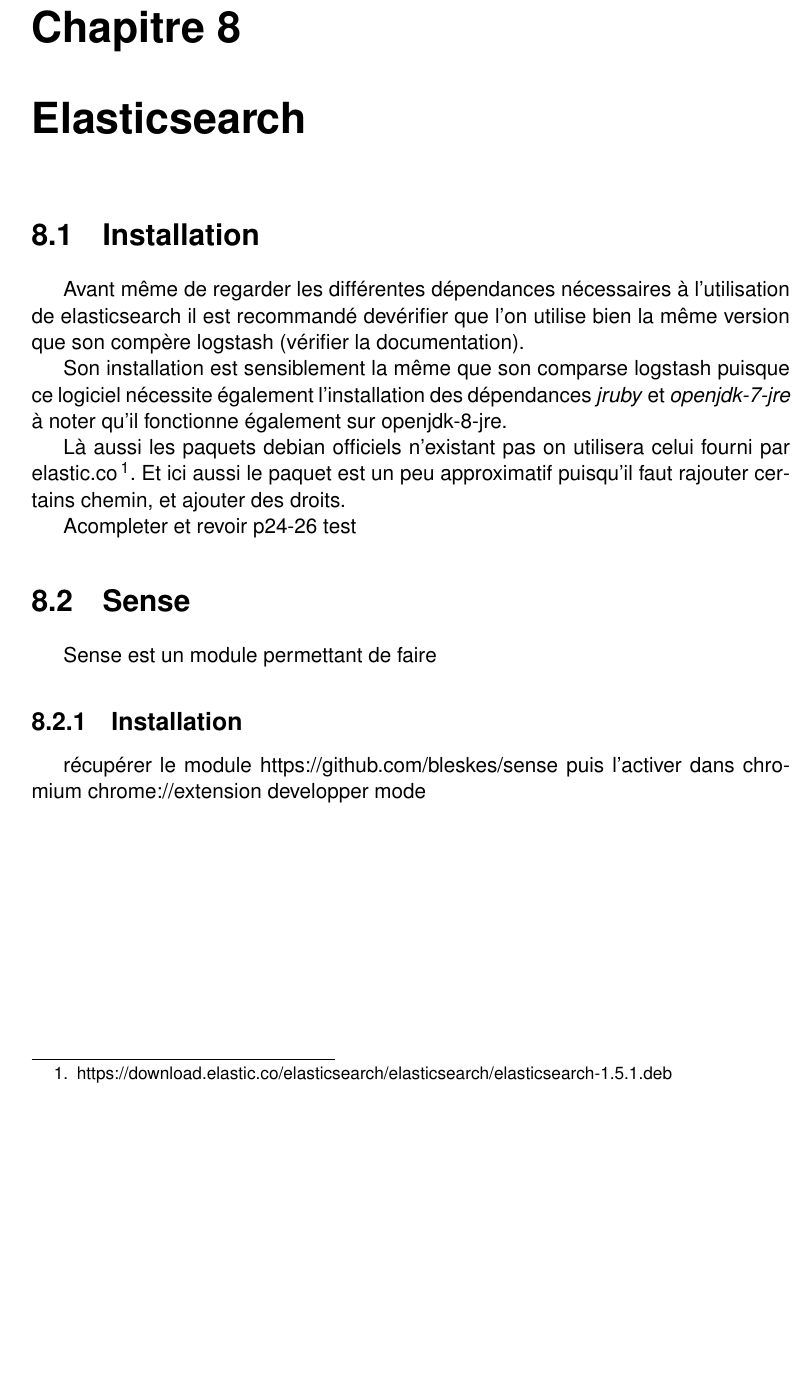
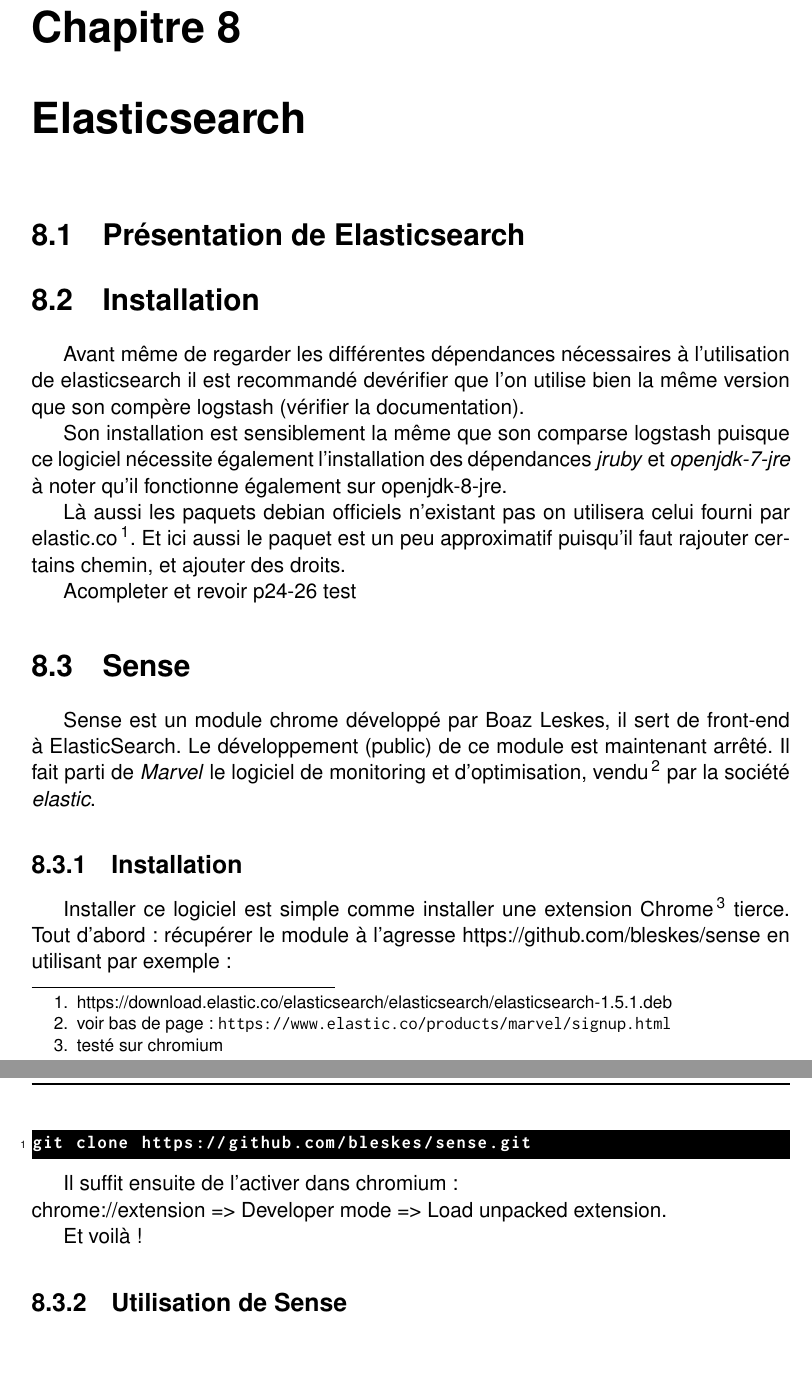
Before and after one commit to Neodiablow/rapport-ciril, a LaTeX document (rapport/rapport.tex, which reads rapport/elasticsearch.tex): part of page 23 of 27 before the commit and two parts of pages 23 and 24 of 28 after it, the two joined at a grey line, cut so that both start at the same text, the shorter picture padded with empty space. Compiled offline with pdfLaTeX.

Commit message:
Installation de sense + organisation

```diff
--- a/rapport/elasticsearch.tex
+++ b/rapport/elasticsearch.tex
@@ -1,3 +1,6 @@
+\section{Présentation de Elasticsearch}
+
+
 \section{Installation}
 Avant même de regarder les différentes dépendances nécessaires à l'utilisation de
 elasticsearch il est recommandé devérifier que l'on utilise bien la même version
@@ -20,8 +23,25 @@
 
 
 \section{Sense}
-Sense est un module permettant de faire
+Sense est un module chrome développé par Boaz Leskes, il sert de front-end à ElasticSearch.
+Le développement (public) de ce module est maintenant arrêté. Il fait parti de
+\emph{Marvel} le logiciel de monitoring et d'optimisation, vendu\footnote{voir bas
+de page : \url{https://www.elastic.co/products/marvel/signup.html}}
+par la société \emph{elastic}.
+
 
 \subsection{Installation}
-récupérer le module https://github.com/bleskes/sense puis l'activer dans chromium
-chrome://extension developper mode
+Installer ce logiciel est simple comme installer une extension Chrome\footnote{testé sur chromium}
+tierce.
+Tout d'abord : récupérer le module à l'agresse  https://github.com/bleskes/sense
+en utilisant par exemple :
+\begin{lstlisting}[style=code]
+git clone https://github.com/bleskes/sense.git
+\end{lstlisting}
+
+Il suffit ensuite de l'activer dans chromium :\\
+chrome://extension => Developer mode => Load unpacked extension.
+
+Et voilà !
+
+\subsection{Utilisation de Sense}
```
